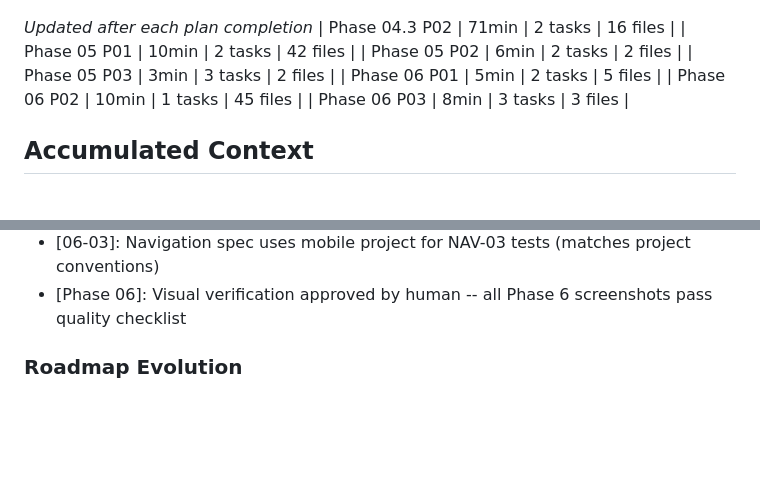
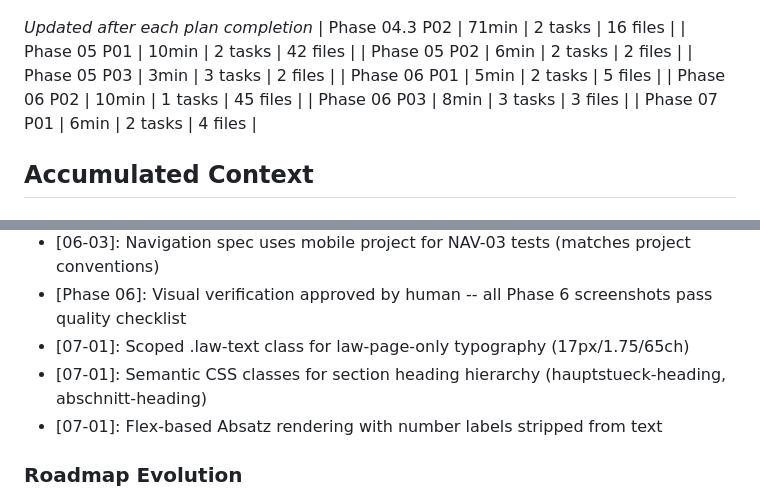
Before and after one commit to GrueneAT/Gemeindeordnung, a Markdown page: .planning/STATE.md, 2 parts joined by grey strips. GitHub-like rendering; blank space fills up the shorter version.

```diff
--- a/.planning/STATE.md
+++ b/.planning/STATE.md
@@ -59,6 +59,7 @@ Progress: [█████████░] 93% (v1.1 scope: 3/3 plans in phase 6
 | Phase 06 P01 | 5min | 2 tasks | 5 files |
 | Phase 06 P02 | 10min | 1 tasks | 45 files |
 | Phase 06 P03 | 8min | 3 tasks | 3 files |
+| Phase 07 P01 | 6min | 2 tasks | 4 files |
 
 ## Accumulated Context
 
@@ -91,6 +92,9 @@ Recent decisions affecting current work:
 - [06-02]: E2E tests updated in Plan 02 (not deferred to Plan 03) to prevent regression failures
 - [06-03]: Navigation spec uses mobile project for NAV-03 tests (matches project conventions)
 - [Phase 06]: Visual verification approved by human -- all Phase 6 screenshots pass quality checklist
+- [07-01]: Scoped .law-text class for law-page-only typography (17px/1.75/65ch)
+- [07-01]: Semantic CSS classes for section heading hierarchy (hauptstueck-heading, abschnitt-heading)
+- [07-01]: Flex-based Absatz rendering with number labels stripped from text
 
 ### Roadmap Evolution
 
```
Also changed, not shown: other parts of .planning/STATE.md (+10 -10 lines), .planning/REQUIREMENTS.md (+6 -6 lines), 1 other file.
